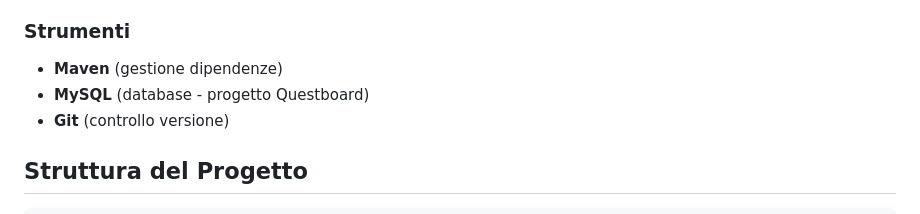
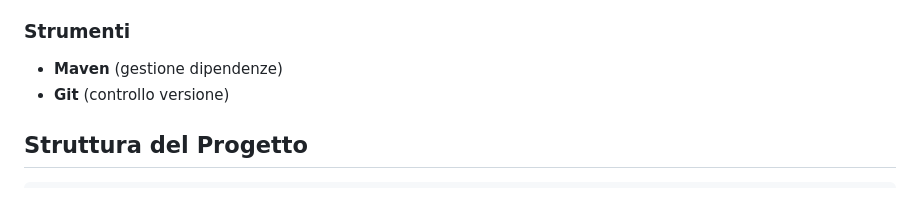
Before and after one commit to rosariolettiero54/Portfolio-Rosario, a Markdown page: README.md, the part around the change. Rendered like a GitHub page.

Commit message:
Ennesima modifica

```diff
--- a/README.md
+++ b/README.md
@@ -25,7 +25,6 @@ Il sito è stato costruito utilizzando **Spring Boot** per il backend e **HTML,
 
 ### Strumenti
 - **Maven** (gestione dipendenze)
-- **MySQL** (database - progetto Questboard)
 - **Git** (controllo versione)
 
 ## Struttura del Progetto
```
